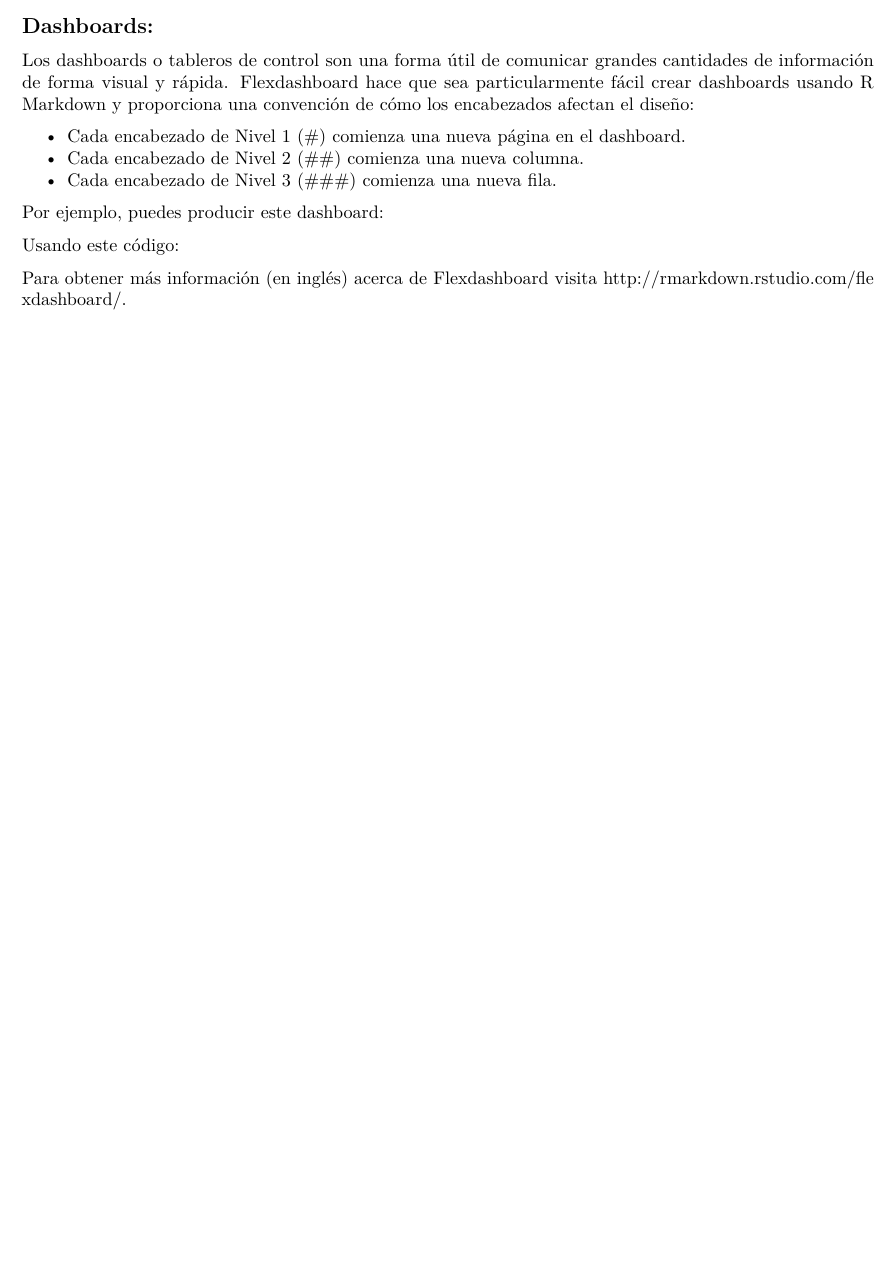
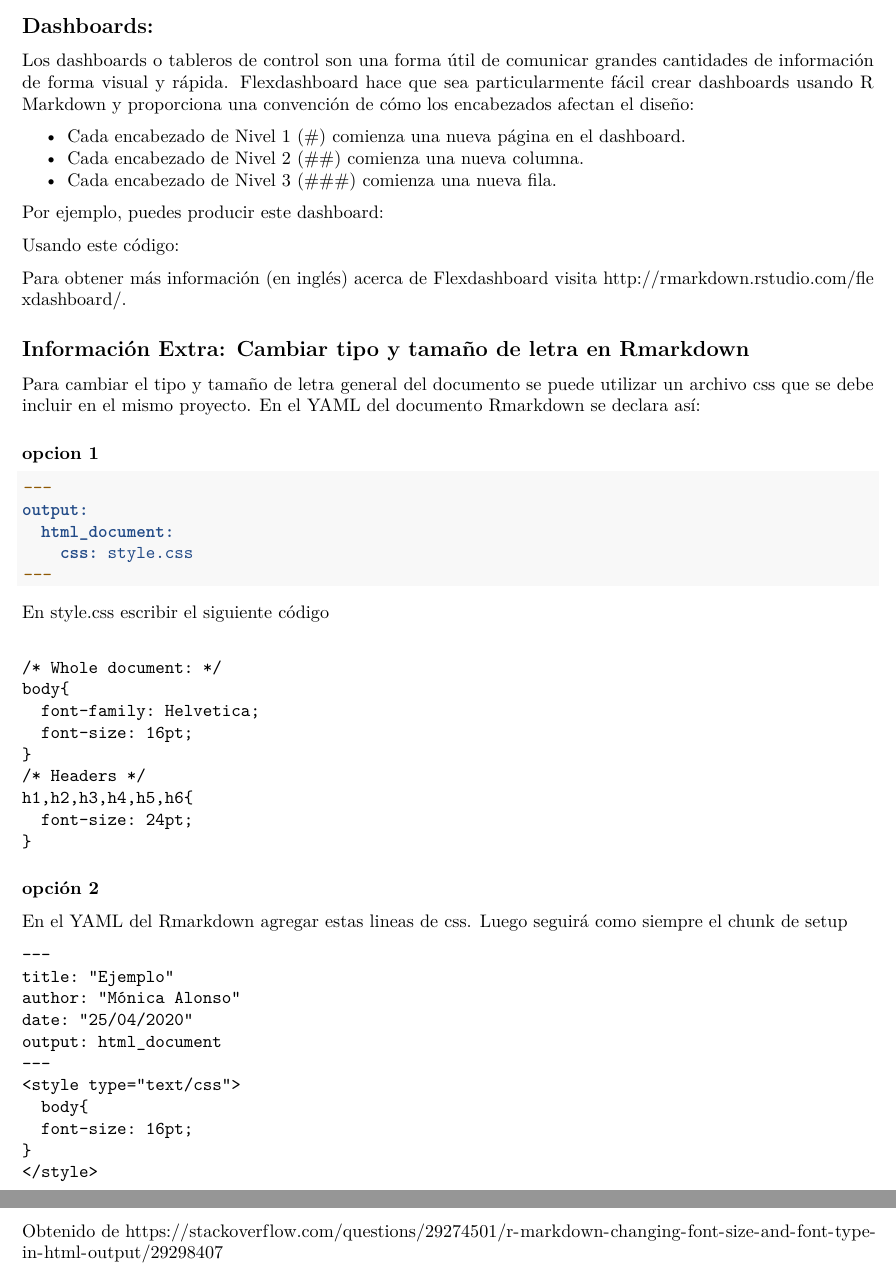
Before and after one commit to monialo2000/Rmarkdown, an R Markdown document (Rmarkdown Ejercicios.Rmd): part of page 10 of 10 before the commit and two parts of pages 10 and 11 of 11 after it, the two joined at a grey line, cut so that both start at the same text, the shorter picture padded with empty space. Rendered offline with R 4.5, knitr and Pandoc, then LaTeX, with nearby package versions; both versions are drawn in the output format of the newer one; some code elsewhere in the file could not run offline.

Commit message:
Agregado Extra. Cómo cambiar el tipo y tamaño de las letras en un Rmarkdown.

````diff
--- a/Rmarkdown Ejercicios.Rmd
+++ b/Rmarkdown Ejercicios.Rmd
@@ -2,9 +2,9 @@
 title: "RMarkdown cap 27, parte 28, 29 y 30"
 output:
   word_document: default
+  pdf_document: default
   html_document:
     df_print: paged
-  pdf_document: default
 editor_options:
   chunk_output_type: inline
 ---
@@ -461,3 +461,47 @@ Usando este código:
 ```
 
 Para obtener más información (en inglés) acerca de Flexdashboard visita <http://rmarkdown.rstudio.com/flexdashboard/>.
+
+
+## Información Extra: Cambiar tipo y  tamaño de letra en Rmarkdown
+Para cambiar el tipo y tamaño de letra general del documento se puede utilizar un archivo css que se debe incluir en el mismo proyecto. En el YAML del documento Rmarkdown se declara así:
+
+### opcion 1
+
+``` YAML
+---
+output:
+  html_document:
+    css: style.css
+---
+```
+
+En style.css escribir el siguiente código
+
+```
+
+/* Whole document: */
+body{
+  font-family: Helvetica;
+  font-size: 16pt;
+}
+/* Headers */
+h1,h2,h3,h4,h5,h6{
+  font-size: 24pt;
+}
+
+```
+
+###  opción 2
+En el  YAML del Rmarkdown agregar estas lineas de css. Luego seguirá como siempre el chunk de setup
+
+
+```
+---
+title: "Ejemplo"
+author: "Mónica Alonso"
+date: "25/04/2020"
+output: html_document
+---
+<style type="text/css">
+  body{
````
Also changed, not shown: Rmarkdown-Ejercicios.html, Rmarkdown-Ejercicios.pdf, Rmarkdown Ejercicios.Rmd (7 more changed lines), 1 other file.
